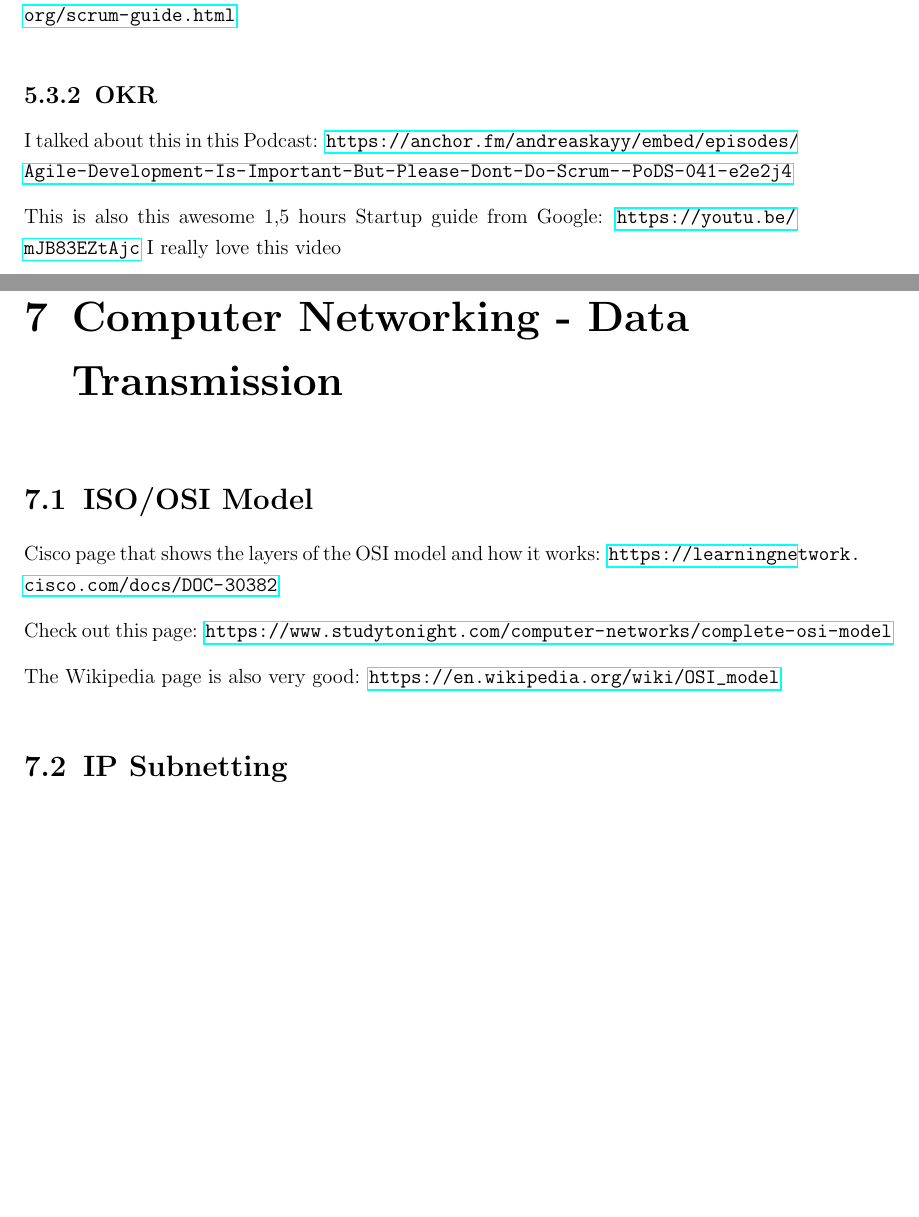
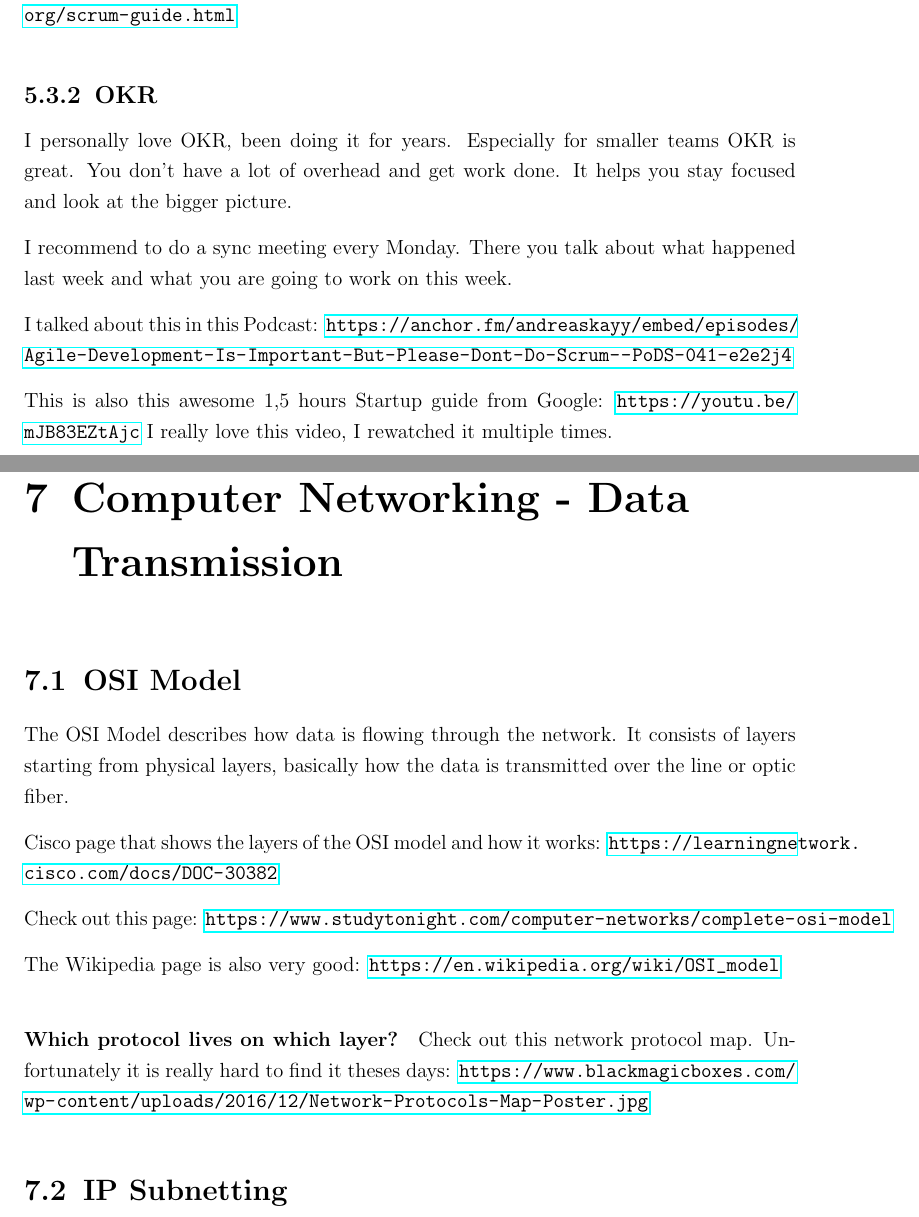
Before and after one commit to andkret/Cookbook, a LaTeX document (Data Engineering Cookbook.tex): two parts of pages 20 and 22 of 90 before the commit and two parts of pages 20 and 22 of 91 after it, joined at a grey line, cut so that both start at the same text, the shorter picture padded with empty space. Compiled offline with pdfLaTeX.

Commit message:
Added links to OSI Model
I found again the network protocol map. It's super usefull

```diff
--- a/Data Engineering Cookbook.tex
+++ b/Data Engineering Cookbook.tex
@@ -14,7 +14,7 @@
 \title{The Data Engineering Cookbook}
 \subtitle{Mastering The Plumbing Of Data Science}
 \author{Andreas Kretz}
-\date{\today\\v1.1}
+\date{\today\\v1.2}
 
 \begin{document}
 \maketitle
@@ -292,9 +297,14 @@ Also this scrum guide webpage has good infos about Scrum: \url{https://www.scrum
 
 \subsection{OKR}
 
+I personally love OKR, been doing it for years. Especially for smaller teams OKR is great. You don't have a lot of overhead and get work done.
+It helps you stay focused and look at the bigger picture.
+
+I recommend to do a sync meeting every Monday. There you talk about what happened last week and what you are going to work on this week.
+
 I talked about this in this Podcast: \url{https://anchor.fm/andreaskayy/embed/episodes/Agile-Development-Is-Important-But-Please-Dont-Do-Scrum--PoDS-041-e2e2j4}
 
-This is also this awesome 1,5 hours Startup guide from Google: \url{https://youtu.be/mJB83EZtAjc} I really love this video
+This is also this awesome 1,5 hours Startup guide from Google: \url{https://youtu.be/mJB83EZtAjc} I really love this video, I rewatched it multiple times.
 
  \chapter{Learn how a Computer Works}
 
@@ -306,13 +316,18 @@ I talked about computer hardware and GPU processing in this podcast: \url{https:
 
 \chapter{Computer Networking - Data Transmission}
 
-\section{ISO/OSI Model}
+\section{OSI Model}
+
+The OSI Model describes how data is flowing through the network. It consists of layers starting from physical layers, basically how the data is transmitted over the line or optic fiber.
 
 Cisco page that shows the layers of the OSI model and how it works: \url{https://learningnetwork.cisco.com/docs/DOC-30382}
 
 Check out this page: \url{https://www.studytonight.com/computer-networks/complete-osi-model}
 
 The Wikipedia page is also very good: \url{https://en.wikipedia.org/wiki/OSI_model}
+
+\paragraph{Which protocol lives on which layer?} Check out this network protocol map. Unfortunately it is really hard to find it theses days:
+\url{https://www.blackmagicboxes.com/wp-content/uploads/2016/12/Network-Protocols-Map-Poster.jpg}
 
 \section{IP Subnetting}
 
```
Also changed, not shown: Data Engineering Cookbook.pdf, README.md, Data Engineering Cookbook.tex (13 more changed lines), 7 other files.
